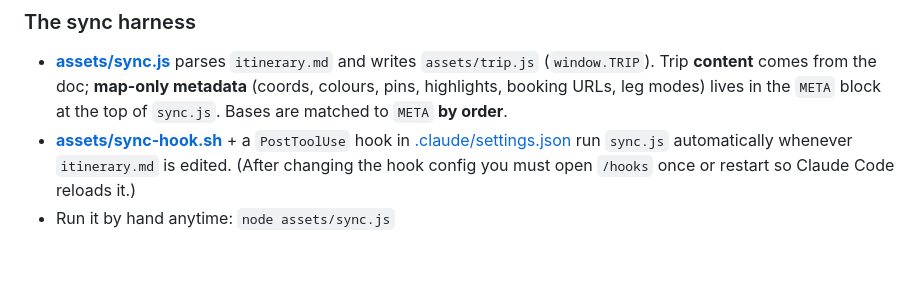
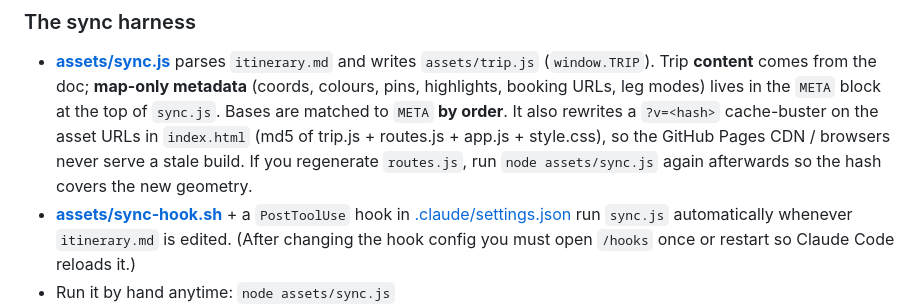
Before and after one commit to arturkin/pages, a Markdown page: CLAUDE.md, the part around the change. Drawn GitHub-style; blank space fills up the shorter version.

Commit message:
CLAUDE.md: document sync.js cache-busting of index.html
Co-Authored-By: Claude Opus 4.8 <noreply@anthropic.com>

```diff
--- a/CLAUDE.md
+++ b/CLAUDE.md
@@ -25,6 +25,10 @@ itinerary.md  ──(assets/sync.js)──▶  assets/trip.js  ──▶  index.
   (`window.TRIP`). Trip **content** comes from the doc; **map-only metadata**
   (coords, colours, pins, highlights, booking URLs, leg modes) lives in the `META`
   block at the top of `sync.js`. Bases are matched to `META` **by order**.
+  It also rewrites a `?v=<hash>` cache-buster on the asset URLs in `index.html`
+  (md5 of trip.js + routes.js + app.js + style.css), so the GitHub Pages CDN /
+  browsers never serve a stale build. If you regenerate `routes.js`, run
+  `node assets/sync.js` again afterwards so the hash covers the new geometry.
 - **[assets/sync-hook.sh](assets/sync-hook.sh)** + a `PostToolUse` hook in
   [.claude/settings.json](.claude/settings.json) run `sync.js` automatically whenever
   `itinerary.md` is edited. (After changing the hook config you must open `/hooks`
```
